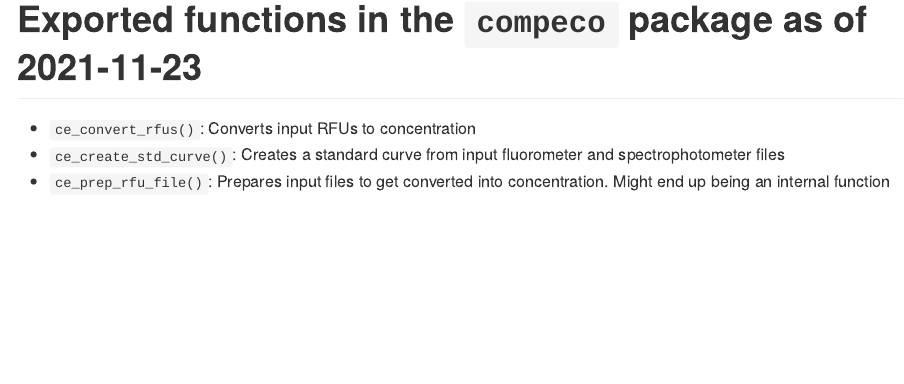
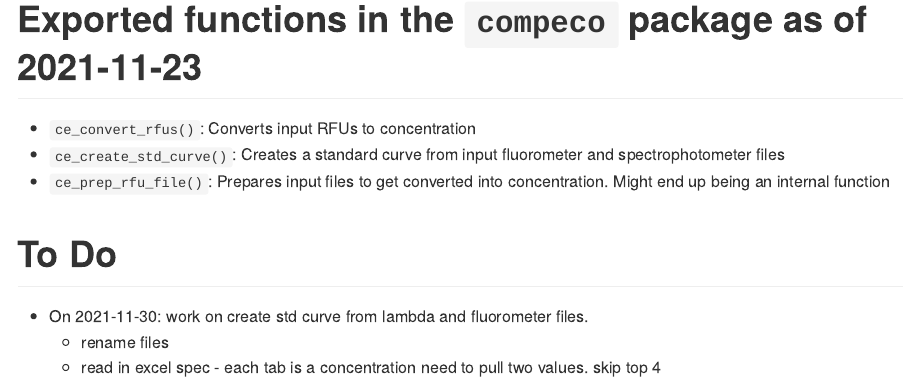
Before and after one commit to USEPA-clone/compeco, an R Markdown document (README.Rmd): the page in a window 1100 px wide, from 130 px down. Rendered offline with R 4.5, knitr and Pandoc, with nearby package versions.

Commit message:
notes for next time

```diff
--- a/README.Rmd
+++ b/README.Rmd
@@ -9,3 +9,8 @@ output: github_document
 - `ce_convert_rfus()`: Converts input RFUs to concentration
 - `ce_create_std_curve()`: Creates a standard curve from input fluorometer and spectrophotometer files
 - `ce_prep_rfu_file()`: Prepares input files to get converted into concentration.  Might end up being an internal function
+
+# To Do
+- On 2021-11-30: work on create std curve from lambda and fluorometer files.
+  - rename files
+  - read in excel spec - each tab is a concentration need to pull two values.  skip top 4
```
